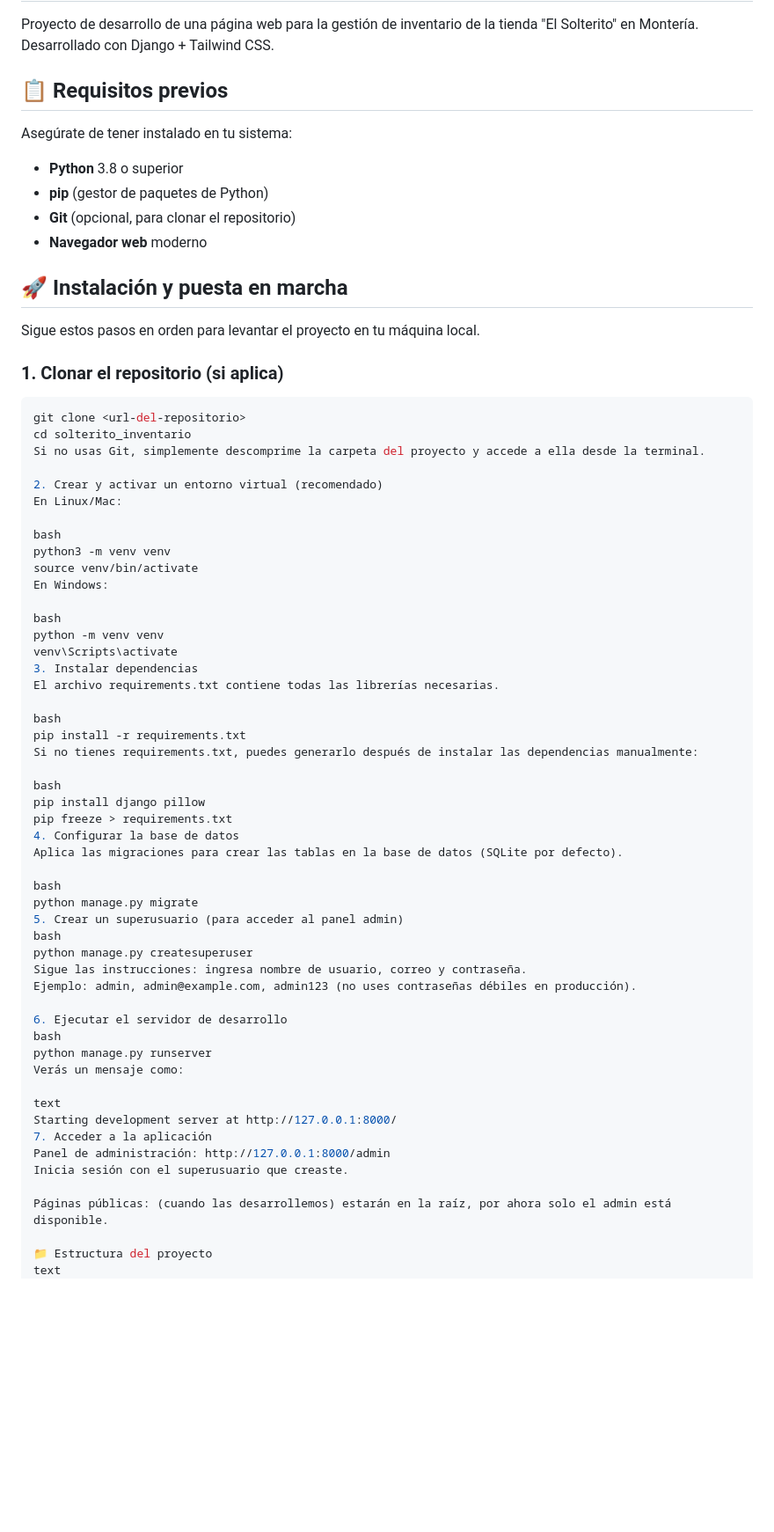
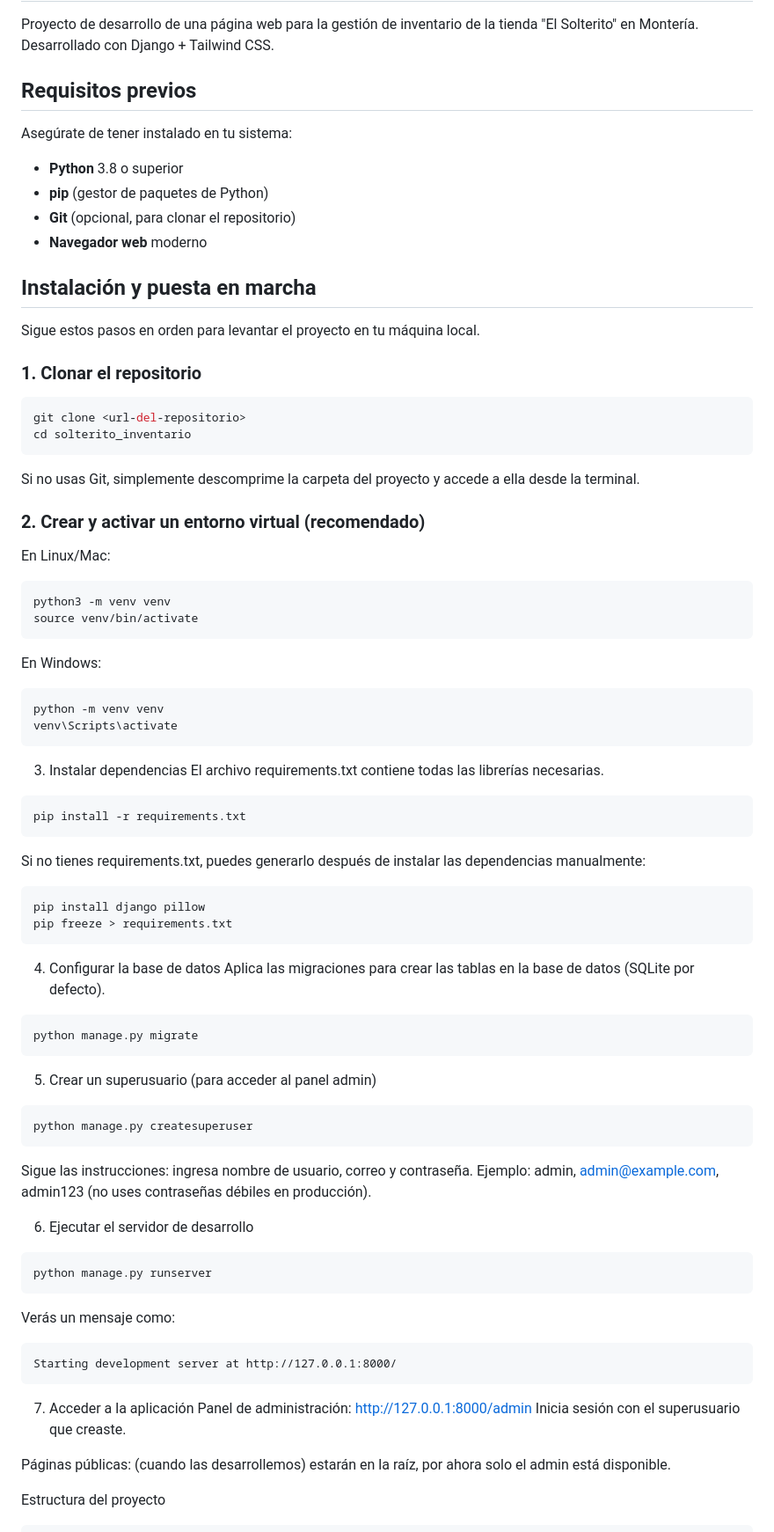
Before and after one commit to burggos/inventario_solterito, a Markdown page: README.md, the part around one of its changes. Shown at 88% size. Rendered like a GitHub page; blank space fills up the shorter version.

Commit message:
Refactor README --21-02-26
Updated formatting and structure of the README file for better clarity and organization.

````diff
--- a/README.md
+++ b/README.md
@@ -3,7 +3,7 @@
 Proyecto de desarrollo de una página web para la gestión de inventario de la tienda "El Solterito" en Montería.
 Desarrollado con Django + Tailwind CSS.
 
-## 📋 Requisitos previos
+## Requisitos previos
 
 Asegúrate de tener instalado en tu sistema:
 
@@ -12,64 +12,74 @@ Asegúrate de tener instalado en tu sistema:
 - **Git** (opcional, para clonar el repositorio)
 - **Navegador web** moderno
 
-## 🚀 Instalación y puesta en marcha
+##  Instalación y puesta en marcha
 
 Sigue estos pasos en orden para levantar el proyecto en tu máquina local.
 
-### 1. Clonar el repositorio (si aplica)
+### 1. Clonar el repositorio
 
 ```bash
 git clone <url-del-repositorio>
 cd solterito_inventario
+```
 Si no usas Git, simplemente descomprime la carpeta del proyecto y accede a ella desde la terminal.
 
-2. Crear y activar un entorno virtual (recomendado)
+### 2. Crear y activar un entorno virtual (recomendado)
+
 En Linux/Mac:
 
-bash
+```bash
 python3 -m venv venv
 source venv/bin/activate
+```
 En Windows:
 
-bash
+```bash
 python -m venv venv
 venv\Scripts\activate
+```
 3. Instalar dependencias
 El archivo requirements.txt contiene todas las librerías necesarias.
 
-bash
+```bash
 pip install -r requirements.txt
+```
 Si no tienes requirements.txt, puedes generarlo después de instalar las dependencias manualmente:
 
-bash
+```bash
 pip install django pillow
 pip freeze > requirements.txt
+```
 4. Configurar la base de datos
 Aplica las migraciones para crear las tablas en la base de datos (SQLite por defecto).
 
-bash
+```bash
 python manage.py migrate
+```
 5. Crear un superusuario (para acceder al panel admin)
-bash
+```bash
 python manage.py createsuperuser
+```
 Sigue las instrucciones: ingresa nombre de usuario, correo y contraseña.
 Ejemplo: admin, admin@example.com, admin123 (no uses contraseñas débiles en producción).
 
 6. Ejecutar el servidor de desarrollo
-bash
+```bash
 python manage.py runserver
+```
 Verás un mensaje como:
 
-text
+```text
 Starting development server at http://127.0.0.1:8000/
+```
 7. Acceder a la aplicación
 Panel de administración: http://127.0.0.1:8000/admin
 Inicia sesión con el superusuario que creaste.
 
 Páginas públicas: (cuando las desarrollemos) estarán en la raíz, por ahora solo el admin está disponible.
 
-📁 Estructura del proyecto
-text
+Estructura del proyecto
+```text
 solterito_inventario/
 ├── manage.py
 ├── requirements.txt
````
Also changed, not shown: other parts of README.md (+3 -2 lines).
